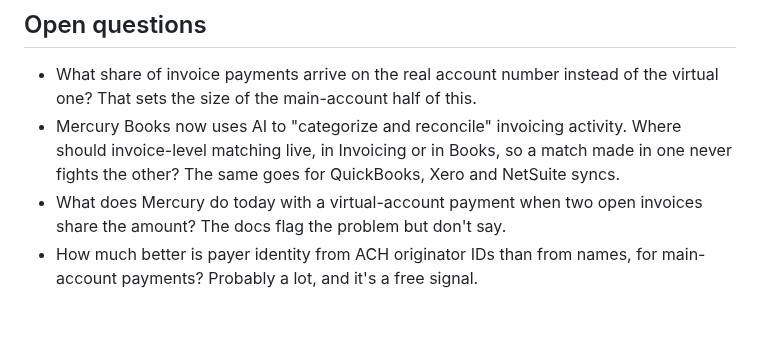
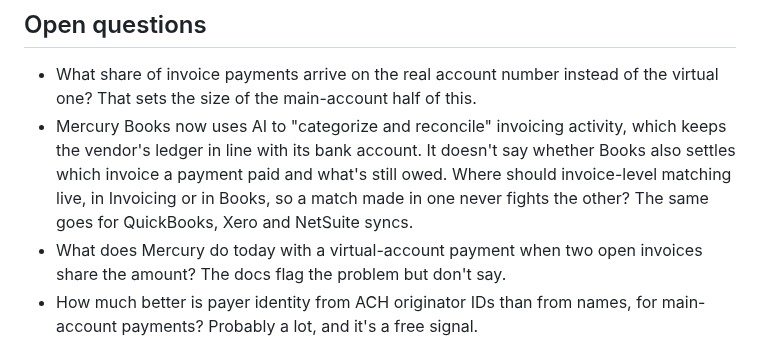
Before and after one commit to jungerland/mercury-invoicing, a Markdown page: MEMO.md, the part around the change. GitHub-like rendering; blank space fills up the shorter version.

Commit message:
Memo: distinguish the vendor's ledger from invoice-level matching
Co-Authored-By: Claude Opus 5.5 <noreply@anthropic.com>

```diff
--- a/MEMO.md
+++ b/MEMO.md
@@ -93,7 +93,7 @@ Where the difference comes from:
 ## Open questions
 
 - What share of invoice payments arrive on the real account number instead of the virtual one? That sets the size of the main-account half of this.
-- Mercury Books now uses AI to "categorize and reconcile" invoicing activity. Where should invoice-level matching live, in Invoicing or in Books, so a match made in one never fights the other? The same goes for QuickBooks, Xero and NetSuite syncs.
+- Mercury Books now uses AI to "categorize and reconcile" invoicing activity, which keeps the vendor's ledger in line with its bank account. It doesn't say whether Books also settles which invoice a payment paid and what's still owed. Where should invoice-level matching live, in Invoicing or in Books, so a match made in one never fights the other? The same goes for QuickBooks, Xero and NetSuite syncs.
 - What does Mercury do today with a virtual-account payment when two open invoices share the amount? The docs flag the problem but don't say.
 - How much better is payer identity from ACH originator IDs than from names, for main-account payments? Probably a lot, and it's a free signal.
 - What share of real invoice volume is processor payouts versus direct ACH and wire? That decides whether payout reconciliation moves up the list.
```
